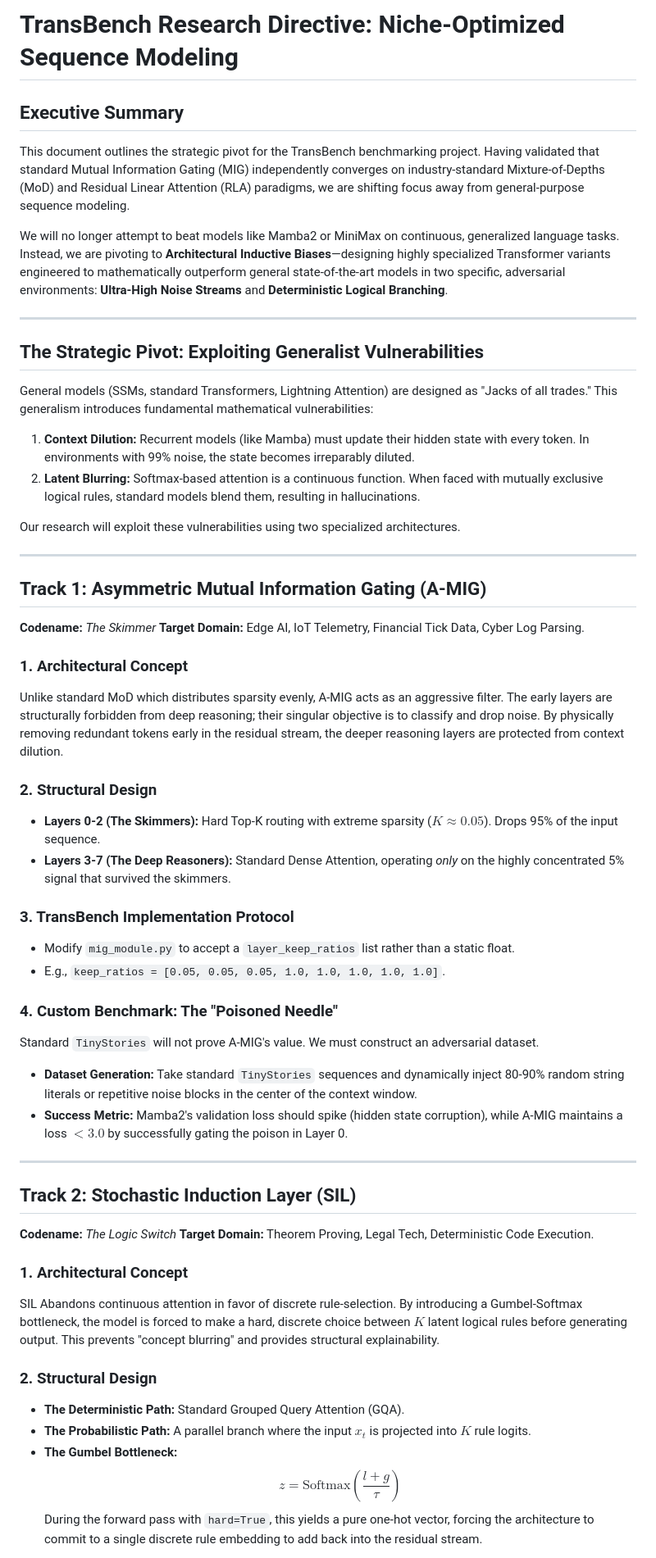
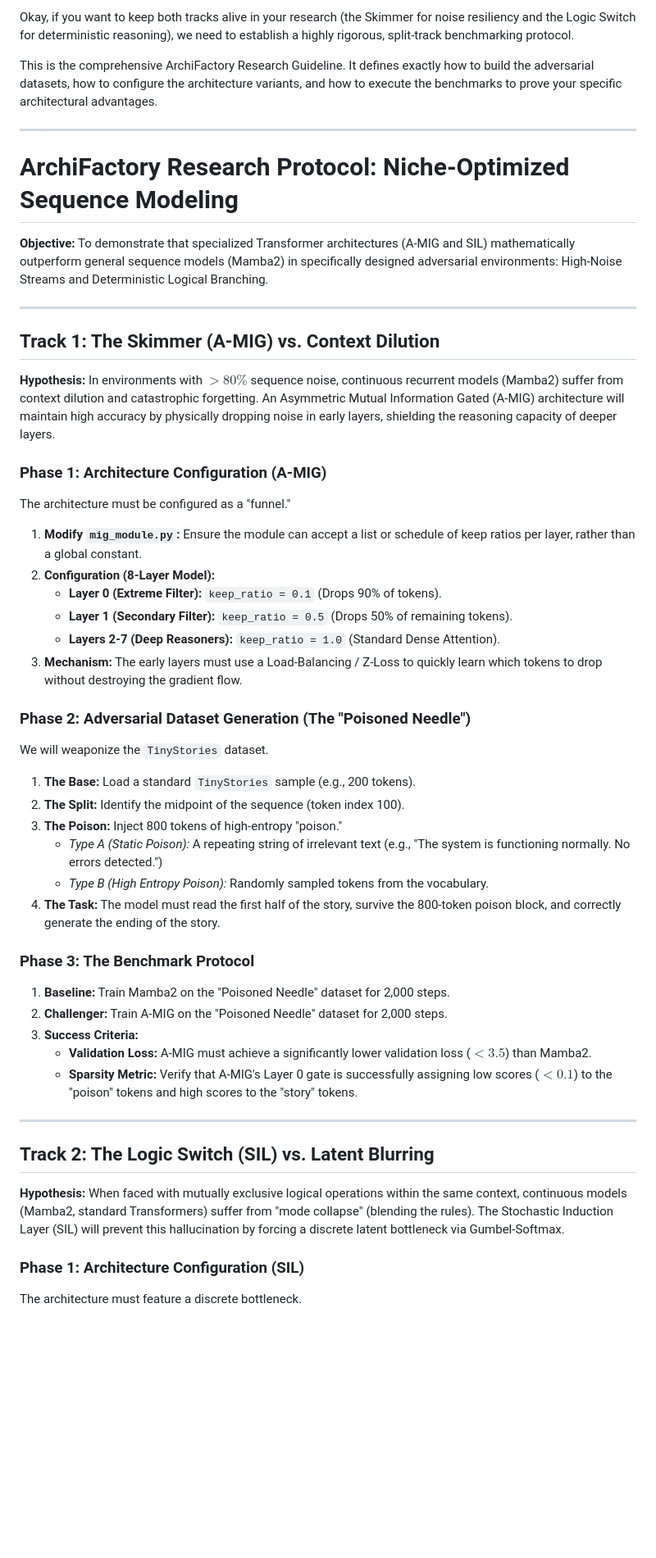
Before and after one commit to seismael/TransBench, a Markdown page: NOTES.md, the part around one of its changes. Shown at 82% size. GitHub-like rendering; blank space fills up the shorter version.

```diff
--- a/NOTES.md
+++ b/NOTES.md
@@ -1,55 +1,52 @@
-# TransBench Research Directive: Niche-Optimized Sequence Modeling
+Okay, if you want to keep both tracks alive in your research (the Skimmer for noise resiliency and the Logic Switch for deterministic reasoning), we need to establish a highly rigorous, split-track benchmarking protocol.
 
-## Executive Summary
-This document outlines the strategic pivot for the TransBench benchmarking project. Having validated that standard Mutual Information Gating (MIG) independently converges on industry-standard Mixture-of-Depths (MoD) and Residual Linear Attention (RLA) paradigms, we are shifting focus away from general-purpose sequence modeling.
-
-We will no longer attempt to beat models like Mamba2 or MiniMax on continuous, generalized language tasks. Instead, we are pivoting to **Architectural Inductive Biases**—designing highly specialized Transformer variants engineered to mathematically outperform general state-of-the-art models in two specific, adversarial environments: **Ultra-High Noise Streams** and **Deterministic Logical Branching**.
+This is the comprehensive ArchiFactory Research Guideline. It defines exactly how to build the adversarial datasets, how to configure the architecture variants, and how to execute the benchmarks to prove your specific architectural advantages.
 
 ---
 
-## The Strategic Pivot: Exploiting Generalist Vulnerabilities
+# ArchiFactory Research Protocol: Niche-Optimized Sequence Modeling
 
-General models (SSMs, standard Transformers, Lightning Attention) are designed as "Jacks of all trades." This generalism introduces fundamental mathematical vulnerabilities:
-1. **Context Dilution:** Recurrent models (like Mamba) must update their hidden state with every token. In environments with 99% noise, the state becomes irreparably diluted.
-2. **Latent Blurring:** Softmax-based attention is a continuous function. When faced with mutually exclusive logical rules, standard models blend them, resulting in hallucinations.
-
-Our research will exploit these vulnerabilities using two specialized architectures.
+**Objective:** To demonstrate that specialized Transformer architectures (A-MIG and SIL) mathematically outperform general sequence models (Mamba2) in specifically designed adversarial environments: High-Noise Streams and Deterministic Logical Branching.
 
 ---
 
-## Track 1: Asymmetric Mutual Information Gating (A-MIG)
-**Codename:** *The Skimmer*
-**Target Domain:** Edge AI, IoT Telemetry, Financial Tick Data, Cyber Log Parsing.
+## Track 1: The Skimmer (A-MIG) vs. Context Dilution
 
-### 1. Architectural Concept
-Unlike standard MoD which distributes sparsity evenly, A-MIG acts as an aggressive filter. The early layers are structurally forbidden from deep reasoning; their singular objective is to classify and drop noise. By physically removing redundant tokens early in the residual stream, the deeper reasoning layers are protected from context dilution.
+**Hypothesis:** In environments with $>80\%$ sequence noise, continuous recurrent models (Mamba2) suffer from context dilution and catastrophic forgetting. An Asymmetric Mutual Information Gated (A-MIG) architecture will maintain high accuracy by physically dropping noise in early layers, shielding the reasoning capacity of deeper layers.
 
-### 2. Structural Design
-* **Layers 0-2 (The Skimmers):** Hard Top-K routing with extreme sparsity ($K \approx 0.05$). Drops 95% of the input sequence.
-* **Layers 3-7 (The Deep Reasoners):** Standard Dense Attention, operating *only* on the highly concentrated 5% signal that survived the skimmers.
+### Phase 1: Architecture Configuration (A-MIG)
+The architecture must be configured as a "funnel."
 
-### 3. TransBench Implementation Protocol
-* Modify `mig_module.py` to accept a `layer_keep_ratios` list rather than a static float.
-* E.g., `keep_ratios = [0.05, 0.05, 0.05, 1.0, 1.0, 1.0, 1.0, 1.0]`.
+1.  **Modify `mig_module.py`:** Ensure the module can accept a list or schedule of keep ratios per layer, rather than a global constant.
+2.  **Configuration (8-Layer Model):**
+    * **Layer 0 (Extreme Filter):** `keep_ratio = 0.1` (Drops 90% of tokens).
+    * **Layer 1 (Secondary Filter):** `keep_ratio = 0.5` (Drops 50% of remaining tokens).
+    * **Layers 2-7 (Deep Reasoners):** `keep_ratio = 1.0` (Standard Dense Attention).
+3.  **Mechanism:** The early layers must use a Load-Balancing / Z-Loss to quickly learn which tokens to drop without destroying the gradient flow.
 
-### 4. Custom Benchmark: The "Poisoned Needle"
-Standard `TinyStories` will not prove A-MIG's value. We must construct an adversarial dataset.
-* **Dataset Generation:** Take standard `TinyStories` sequences and dynamically inject 80-90% random string literals or repetitive noise blocks in the center of the context window.
-* **Success Metric:** Mamba2's validation loss should spike (hidden state corruption), while A-MIG maintains a loss $< 3.0$ by successfully gating the poison in Layer 0.
+### Phase 2: Adversarial Dataset Generation (The "Poisoned Needle")
+We will weaponize the `TinyStories` dataset.
+
+1.  **The Base:** Load a standard `TinyStories` sample (e.g., 200 tokens).
+2.  **The Split:** Identify the midpoint of the sequence (token index 100).
+3.  **The Poison:** Inject 800 tokens of high-entropy "poison."
+    * *Type A (Static Poison):* A repeating string of irrelevant text (e.g., "The system is functioning normally. No errors detected.")
+    * *Type B (High Entropy Poison):* Randomly sampled tokens from the vocabulary.
+4.  **The Task:** The model must read the first half of the story, survive the 800-token poison block, and correctly generate the ending of the story.
+
+### Phase 3: The Benchmark Protocol
+1.  **Baseline:** Train Mamba2 on the "Poisoned Needle" dataset for 2,000 steps.
+2.  **Challenger:** Train A-MIG on the "Poisoned Needle" dataset for 2,000 steps.
+3.  **Success Criteria:**
+    * **Validation Loss:** A-MIG must achieve a significantly lower validation loss ($< 3.5$) than Mamba2.
+    * **Sparsity Metric:** Verify that A-MIG's Layer 0 gate is successfully assigning low scores ($< 0.1$) to the "poison" tokens and high scores to the "story" tokens.
 
 ---
 
-## Track 2: Stochastic Induction Layer (SIL)
-**Codename:** *The Logic Switch*
-**Target Domain:** Theorem Proving, Legal Tech, Deterministic Code Execution.
+## Track 2: The Logic Switch (SIL) vs. Latent Blurring
 
-### 1. Architectural Concept
-SIL Abandons continuous attention in favor of discrete rule-selection. By introducing a Gumbel-Softmax bottleneck, the model is forced to make a hard, discrete choice between $K$ latent logical rules before generating output. This prevents "concept blurring" and provides structural explainability.
+**Hypothesis:** When faced with mutually exclusive logical operations within the same context, continuous models (Mamba2, standard Transformers) suffer from "mode collapse" (blending the rules). The Stochastic Induction Layer (SIL) will prevent this hallucination by forcing a discrete latent bottleneck via Gumbel-Softmax.
 
-### 2. Structural Design
-* **The Deterministic Path:** Standard Grouped Query Attention (GQA).
-* **The Probabilistic Path:** A parallel branch where the input $x_t$ is projected into $K$ rule logits.
-* **The Gumbel Bottleneck:**
-  $$z = \text{Softmax}\left(\frac{l + g}{\tau}\right)$$
-  During the forward pass with `hard=True`, this yields a pure one-hot vector, forcing the architecture to commit to a single discrete rule embedding to add back into the residual stream.
+### Phase 1: Architecture Configuration (SIL)
+The architecture must feature a discrete bottleneck.
 
```
Also changed, not shown: other parts of NOTES.md (+35 -25 lines), README.md (+1 -1 lines).
